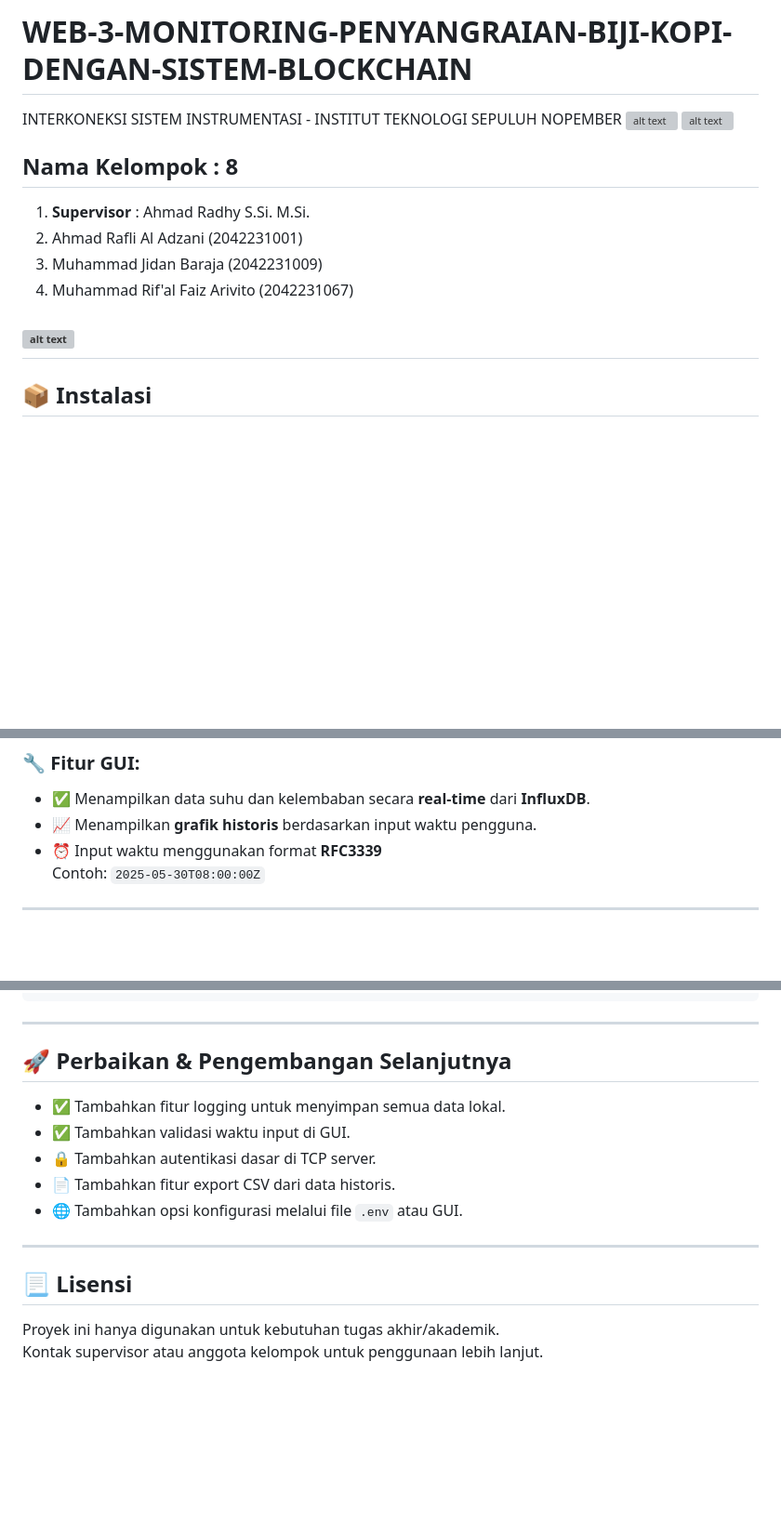
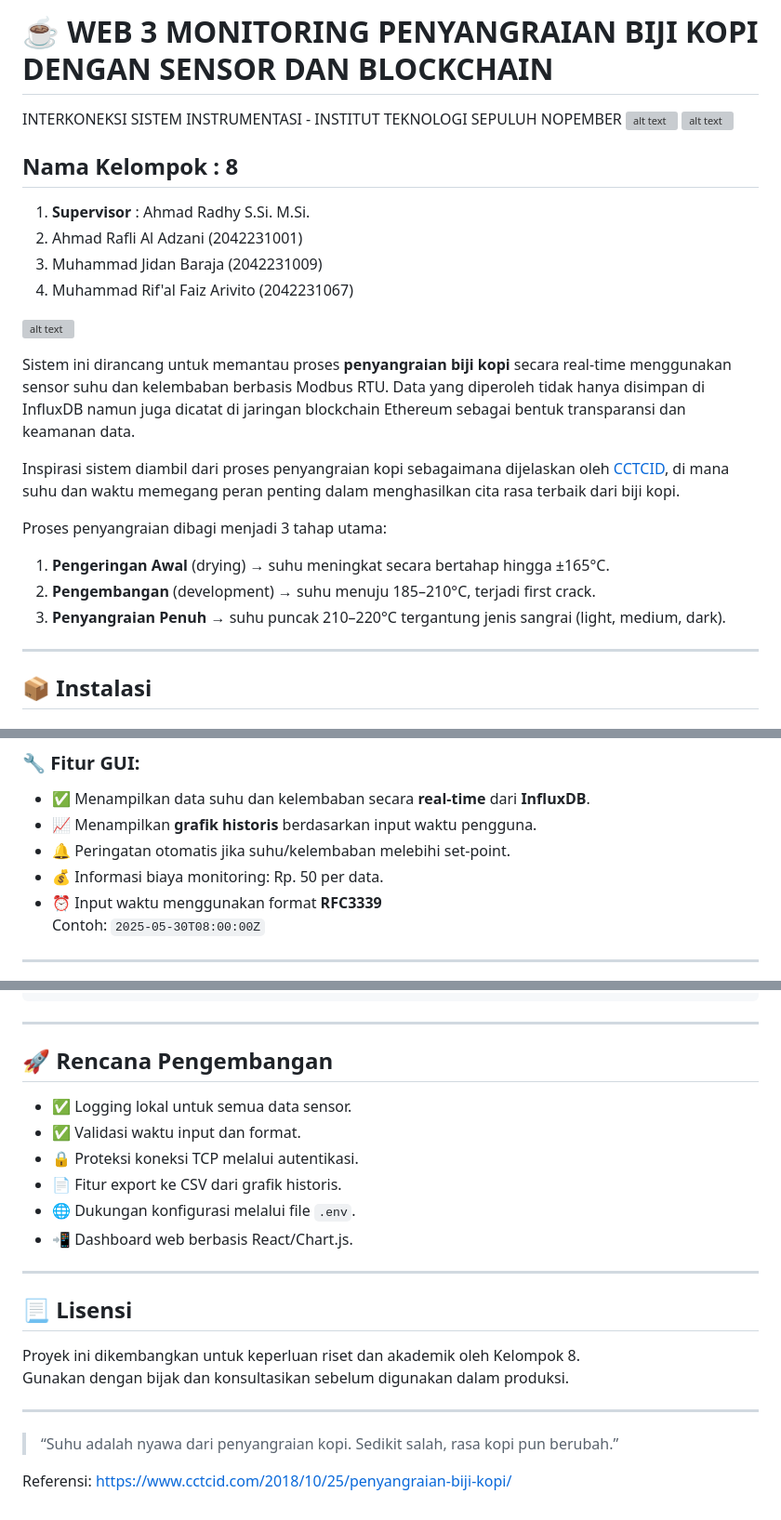
Before and after one commit to VITOGEOMATH/WEB-3-MONITORING-PENYANGRAIAN-BIJI-KOPI-DENGAN-SISTEM-BLOCKCHAIN, a Markdown page: README.md, 3 parts joined by grey strips. Shown at 93% size. GitHub-like rendering; blank space fills up the shorter version; grey boxes are pictures that could not be loaded.

```diff
--- a/README.md
+++ b/README.md
@@ -1,4 +1,4 @@
-# WEB-3-MONITORING-PENYANGRAIAN-BIJI-KOPI-DENGAN-SISTEM-BLOCKCHAIN
+# ☕ WEB 3 MONITORING PENYANGRAIAN BIJI KOPI DENGAN SENSOR DAN BLOCKCHAIN
 INTERKONEKSI SISTEM INSTRUMENTASI - INSTITUT TEKNOLOGI SEPULUH NOPEMBER
 ![alt text](https://github.com/VITOGEOMATH/WEB-3-MONITORING-PENYANGRAIAN-BIJI-KOPI-DENGAN-SISTEM-BLOCKCHAIN/blob/main/GUI%20Monitoring%20WEB%203)
 ![alt text](https://github.com/VITOGEOMATH/WEB-3-MONITORING-PENYANGRAIAN-BIJI-KOPI-DENGAN-SISTEM-BLOCKCHAIN/blob/main/GUI%20WEB%203%20(2))
@@ -11,6 +11,16 @@ INTERKONEKSI SISTEM INSTRUMENTASI - INSTITUT TEKNOLOGI SEPULUH NOPEMBER
 4. Muhammad Rif'al Faiz Arivito (2042231067)
 
 ![alt text](https://github.com/VITOGEOMATH/WEB-3-MONITORING-PENYANGRAIAN-BIJI-KOPI-DENGAN-SISTEM-BLOCKCHAIN/blob/main/Plant%20Fermentasi)
+
+Sistem ini dirancang untuk memantau proses **penyangraian biji kopi** secara real-time menggunakan sensor suhu dan kelembaban berbasis Modbus RTU. Data yang diperoleh tidak hanya disimpan di InfluxDB namun juga dicatat di jaringan blockchain Ethereum sebagai bentuk transparansi dan keamanan data.
+
+Inspirasi sistem diambil dari proses penyangraian kopi sebagaimana dijelaskan oleh [CCTCID](https://www.cctcid.com/2018/10/25/penyangraian-biji-kopi/), di mana suhu dan waktu memegang peran penting dalam menghasilkan cita rasa terbaik dari biji kopi.
+
+Proses penyangraian dibagi menjadi 3 tahap utama:
+1. **Pengeringan Awal** (drying) → suhu meningkat secara bertahap hingga ±165°C.
+2. **Pengembangan** (development) → suhu menuju 185–210°C, terjadi first crack.
+3. **Penyangraian Penuh** → suhu puncak 210–220°C tergantung jenis sangrai (light, medium, dark).
+
 ---
 
 ## 📦 Instalasi
@@ -73,6 +83,8 @@ python gui.py
 
 - ✅ Menampilkan data suhu dan kelembaban secara **real-time** dari **InfluxDB**.
 - 📈 Menampilkan **grafik historis** berdasarkan input waktu pengguna.
+- 🔔 Peringatan otomatis jika suhu/kelembaban melebihi set-point.
+- 💰 Informasi biaya monitoring: Rp. 50 per data.
 - ⏰ Input waktu menggunakan format **RFC3339**
   Contoh: `2025-05-30T08:00:00Z`
 
@@ -91,17 +103,24 @@ proyek-monitoring-sensor/
 
 ---
 
-## 🚀 Perbaikan & Pengembangan Selanjutnya
+## 🚀 Rencana Pengembangan
 
-- ✅ Tambahkan fitur logging untuk menyimpan semua data lokal.
-- ✅ Tambahkan validasi waktu input di GUI.
-- 🔒 Tambahkan autentikasi dasar di TCP server.
-- 📄 Tambahkan fitur export CSV dari data historis.
-- 🌐 Tambahkan opsi konfigurasi melalui file `.env` atau GUI.
+- ✅ Logging lokal untuk semua data sensor.
+- ✅ Validasi waktu input dan format.
+- 🔒 Proteksi koneksi TCP melalui autentikasi.
+- 📄 Fitur export ke CSV dari grafik historis.
+- 🌐 Dukungan konfigurasi melalui file `.env`.
+- 📲 Dashboard web berbasis React/Chart.js.
 
 ---
 
 ## 📃 Lisensi
 
-Proyek ini hanya digunakan untuk kebutuhan tugas akhir/akademik.
-Kontak supervisor atau anggota kelompok untuk penggunaan lebih lanjut.
+Proyek ini dikembangkan untuk keperluan riset dan akademik oleh Kelompok 8.
+Gunakan dengan bijak dan konsultasikan sebelum digunakan dalam produksi.
+
+---
+
+> “Suhu adalah nyawa dari penyangraian kopi. Sedikit salah, rasa kopi pun berubah.”
+
+Referensi: https://www.cctcid.com/2018/10/25/penyangraian-biji-kopi/
```
